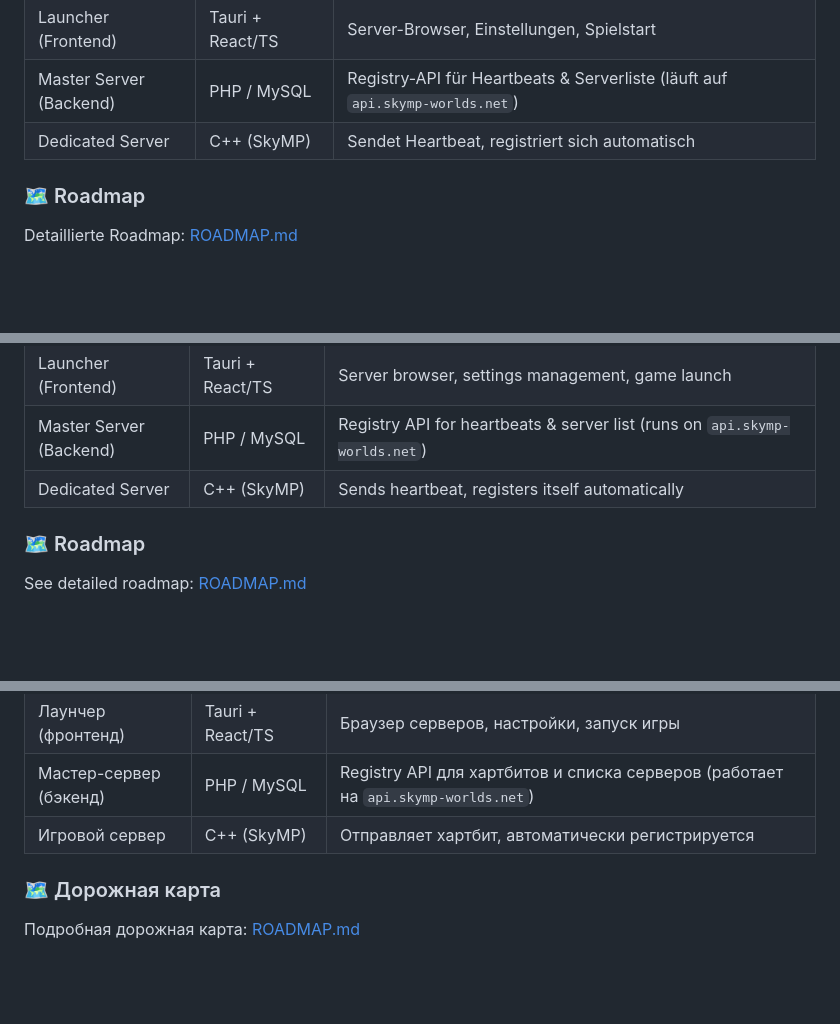
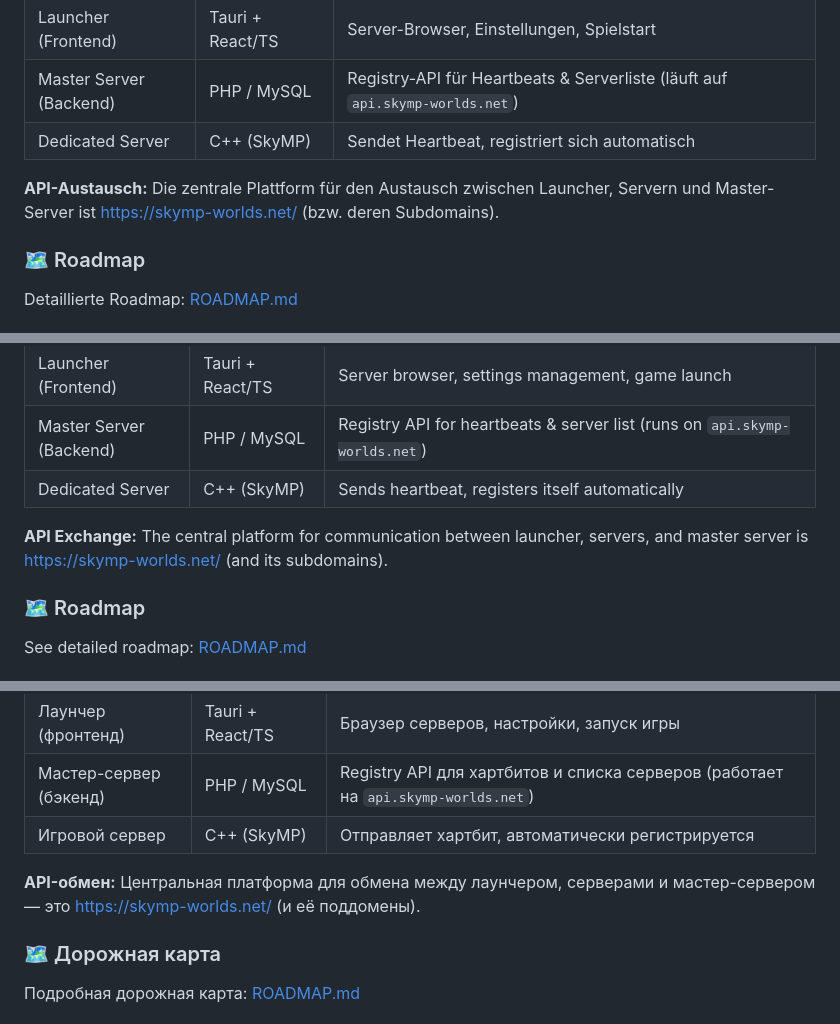
Before and after one commit to RealHartlMax/skymp-client-launcher, a Markdown page: README.md, 3 parts joined by grey strips. GitHub-like rendering; blank space fills up the shorter version.

Commit message:
docs: update README and ROADMAP to include API exchange information
Co-authored-by: Copilot <copilot@github.com>

```diff
--- a/README.md
+++ b/README.md
@@ -25,6 +25,8 @@ Vier Kernkomponenten arbeiten zusammen:
 | Launcher (Frontend) | Tauri + React/TS | Server-Browser, Einstellungen, Spielstart |
 | Master Server (Backend) | PHP / MySQL | Registry-API für Heartbeats & Serverliste (läuft auf `api.skymp-worlds.net`) |
 | Dedicated Server | C++ (SkyMP) | Sendet Heartbeat, registriert sich automatisch |
+
+**API-Austausch:** Die zentrale Plattform für den Austausch zwischen Launcher, Servern und Master-Server ist [https://skymp-worlds.net/](https://skymp-worlds.net/) (bzw. deren Subdomains).
 
 ### 🗺️ Roadmap
 
@@ -60,6 +62,8 @@ Four core components working together:
 | Launcher (Frontend) | Tauri + React/TS | Server browser, settings management, game launch |
 | Master Server (Backend) | PHP / MySQL | Registry API for heartbeats & server list (runs on `api.skymp-worlds.net`) |
 | Dedicated Server | C++ (SkyMP) | Sends heartbeat, registers itself automatically |
+
+**API Exchange:** The central platform for communication between launcher, servers, and master server is [https://skymp-worlds.net/](https://skymp-worlds.net/) (and its subdomains).
 
 ### 🗺️ Roadmap
 
@@ -114,6 +118,8 @@ SkyMP – это впечатляющее техническое достиже
 | Мастер-сервер (бэкенд) | PHP / MySQL | Registry API для хартбитов и списка серверов (работает на `api.skymp-worlds.net`) |
 | Игровой сервер | C++ (SkyMP) | Отправляет хартбит, автоматически регистрируется |
 
+**API-обмен:** Центральная платформа для обмена между лаунчером, серверами и мастер-сервером — это [https://skymp-worlds.net/](https://skymp-worlds.net/) (и её поддомены).
+
 ### 🗺️ Дорожная карта
 
 Подробная дорожная карта: [ROADMAP.md](ROADMAP.md)
```
Also changed, not shown: ROADMAP.md (+1 -1 lines).
